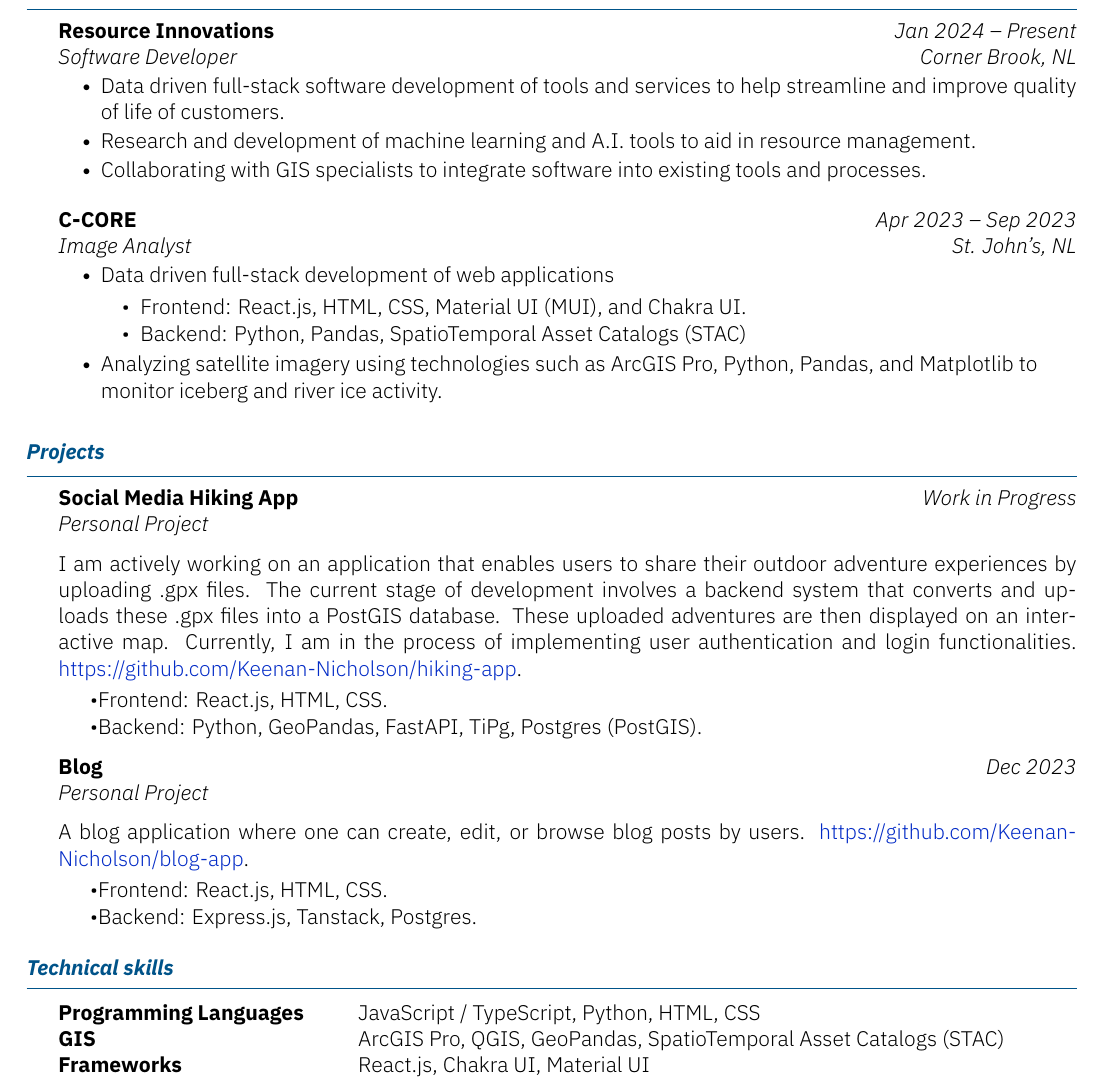
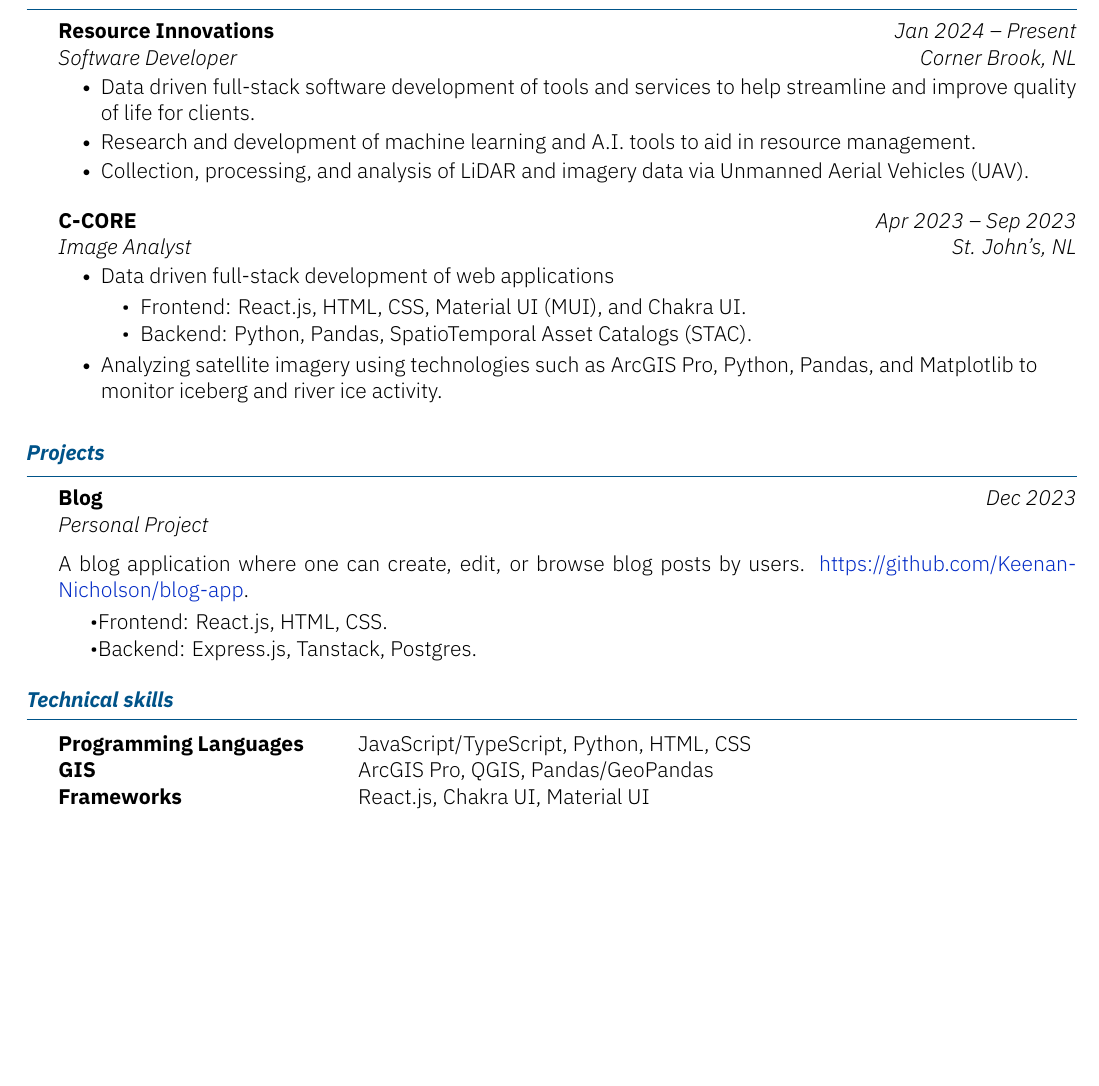
Before and after one commit to Keenan-Nicholson/resume, a LaTeX CV (Keenan-Nicholson-Resume.tex): part of the page, cut so that both start at the same text, the shorter picture padded with empty space. The pictures show the PDF file Keenan_Nicholson_Resume.pdf that the author committed with the source.

Commit message:
updated with drone info, removed phone number, removed project

```diff
--- a/Keenan-Nicholson-Resume.tex
+++ b/Keenan-Nicholson-Resume.tex
@@ -23,12 +23,12 @@
         \item Research and development of machine learning and A.I. tools to aid in resource management.
-        \item Collaborating with GIS specialists to integrate software into existing tools and processes.
+        \item Collection, processing, and analysis of LiDAR and imagery data via Unmanned Aerial Vehicles (UAV).
     \end{subsection}
     \begin{subsection}{C-CORE}{Image Analyst}{Apr 2023 -- Sep 2023}{St. John's, NL}
         \item Data driven full-stack development of web applications
         \vspace{-4pt}
             \begin{itemize}[itemsep=-6.5pt]
                 \item Frontend: React.js, HTML, CSS, Material UI (MUI), and Chakra UI.
-                \item Backend: Python, Pandas, SpatioTemporal Asset Catalogs (STAC)
+                \item Backend: Python, Pandas, SpatioTemporal Asset Catalogs (STAC).
             \end{itemize}
         \vspace{1pt}
         \item Analyzing satellite imagery using technologies such as ArcGIS Pro, Python, Pandas, and Matplotlib to \newline monitor iceberg and river ice activity.
@@ -36,14 +36,6 @@
 \end{section}
 
 \begin{section}{Projects}
-\begin{subsectionnobullet}{Social Media Hiking App}{Personal Project}{Work in Progress}{}
-    \item{I am actively working on an application that enables users to share their outdoor adventure experiences by uploading .gpx files. The current stage of development involves a backend system that converts and uploads these .gpx files into a PostGIS database. These uploaded adventures are then displayed on an interactive map. Currently, I am in the process of implementing user authentication and login functionalities. \href{https://github.com/Keenan-Nicholson/hiking-app}{https://github.com/Keenan-Nicholson/hiking-app}.}
-        \vspace{-4pt}
-        \begin{itemize}[itemsep=-6.5pt]
-            \item Frontend: React.js, HTML, CSS.
-            \item Backend: Python, GeoPandas, FastAPI, TiPg, Postgres (PostGIS).
-        \end{itemize}
-\end{subsectionnobullet}
 
 \begin{subsectionnobullet}{Blog}{Personal Project}{Dec 2023}{}
     \item{A blog application where one can create, edit, or browse blog posts by users. \href{https://github.com/Keenan-Nicholson/blog-app}{https://github.com/Keenan-Nicholson/blog-app}.}
@@ -57,8 +49,8 @@
 \end{section}
 
 \sectiontable{Technical skills}{
-    \entry{Programming Languages}{JavaScript / TypeScript, Python, HTML, CSS}
-    \entry{GIS}{ArcGIS Pro, QGIS, GeoPandas, SpatioTemporal Asset Catalogs (STAC)}
+    \entry{Programming Languages}{JavaScript/TypeScript, Python, HTML, CSS}
+    \entry{GIS}{ArcGIS Pro, QGIS, Pandas/GeoPandas}
     \entry{Frameworks}{React.js, Chakra UI, Material UI}
 }
 
```
Also changed, not shown: Keenan-Nicholson-Resume.cls (+3 -2 lines), Keenan_Nicholson_Resume.pdf, Keenan-Nicholson-Resume.tex (2 more changed lines).
